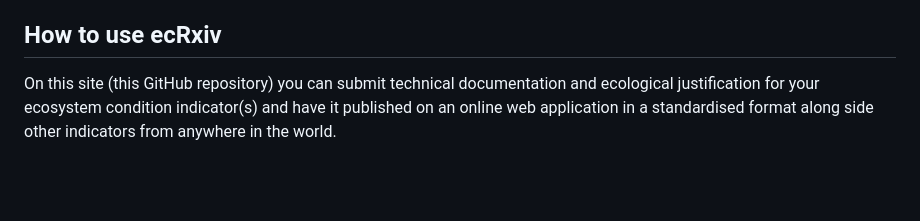
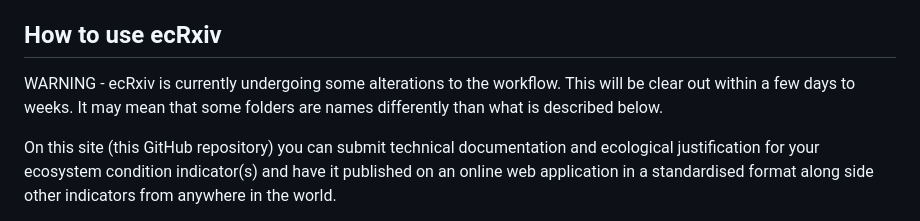
Before and after one commit to NINAnor/ecRxiv_gjengroing_review, a Markdown page: README.md, the part around the change. GitHub-like rendering; blank space fills up the shorter version.

```diff
--- a/README.md
+++ b/README.md
@@ -7,6 +7,10 @@
 Ecosystem condition indicators are used in ecosystem condition assessments and accounts to monitor the quality and integrity of nature. These assessments and accounts can be important policy instruments that guide nature governance. When presented in reports aimed for managers and policy makers, indicators are often described just enough for them to be interpretable. However, indicator calculations/designs are often quite technical and includes many steps that cannot be described fully in a rapport that may include several indicators and indices. There is a need to document these workflows in order to validate and review their soundness and relevance for describing ecosystem condition. This documentation will also be a benefit to the ecosystem condition indicator community of practice because it makes it easier to learn from each other and develop the field quicker.
 
 ## How to use ecRxiv
+
+WARNING - ecRxiv is currently undergoing some alterations to the workflow. This will be clear out within a few days to weeks. It may mean that some folders are names differently than what is described below.
+
+
 
 On this site (this GitHub repository) you can submit technical documentation and ecological justification for your ecosystem condition indicator(s) and have it published on an online web application in a standardised format along side other indicators from anywhere in the world.
 
```
